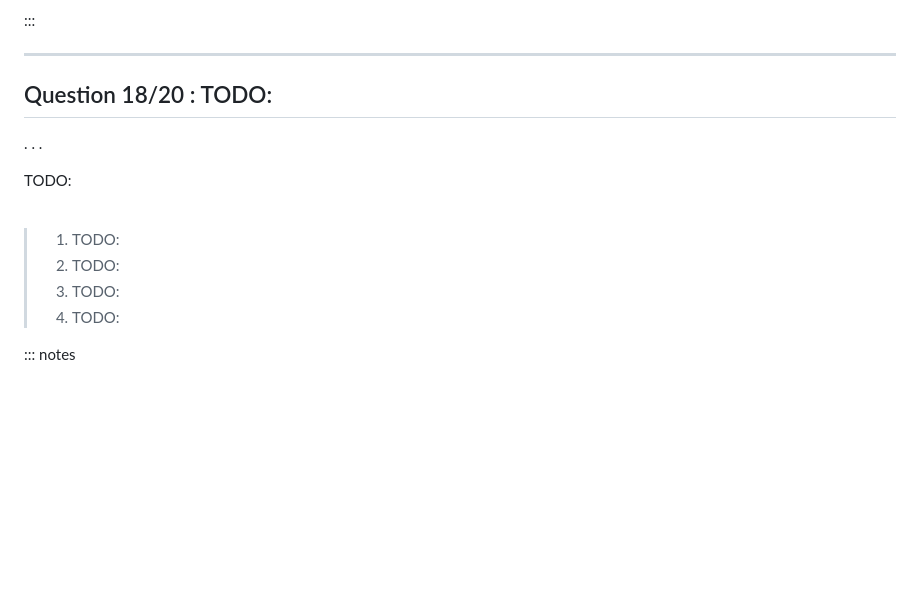
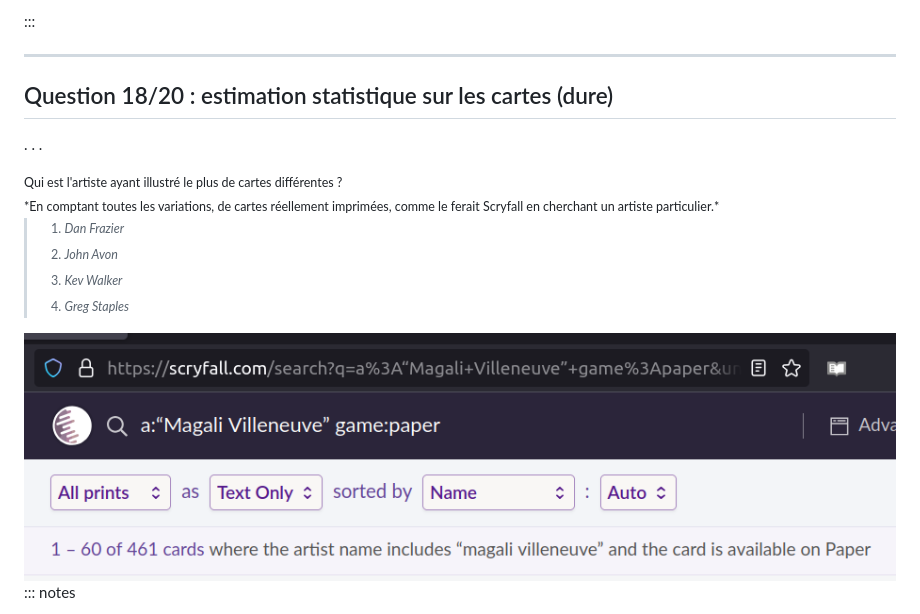
Before and after one commit to Naereen/Un-Quiz-Magic-the-Gathering-pour-le-festival-Don-des-Dragons, a Markdown page: slides.md, the part around one of its changes. GitHub-like rendering; pictures changed too: cardes-images/Scryfall Magali Villeneuve.png (added); blank space fills up the shorter version.

```diff
--- a/slides.md
+++ b/slides.md
@@ -458,18 +458,21 @@ Quel est le plan du multivers le plus souvent visité par les extensions et le p
 
 ----
 
-## Question 18/20 : TODO:
+## Question 18/20 : estimation statistique sur les cartes (dure)
 
 . . .
 
-TODO:
+<small>
+Qui est l'artiste ayant illustré le plus de cartes différentes ?
+<br>*En comptant toutes les variations, de cartes réellement imprimées, comme le ferait Scryfall en cherchant un artiste particulier.*
 
-<br>
+> 1. *Dan Frazier*
+> 2. *John Avon*
+> 3. *Kev Walker*
+> 4. *Greg Staples*
+</small>
 
-> 1. TODO:
-> 2. TODO:
-> 3. TODO:
-> 4. TODO:
+<center><img style="width: 40vh; opacity: 95%;" alt="https://scryfall.com/search?q=a%3A%E2%80%9CMagali+Villeneuve%E2%80%9D+game%3Apaper&unique=prints&as=text&order=name" src="cardes-images/Scryfall Magali Villeneuve.png" /></center>
 
 ::: notes
 
```
Also changed, not shown: other parts of slides.md (+32 -9 lines), cardes-images/ice-190-goblin-ski-patrol-edite.jpg (added), cardes-images/ice-190-goblin-ski-patrol.jpg (added), 1 other file.
